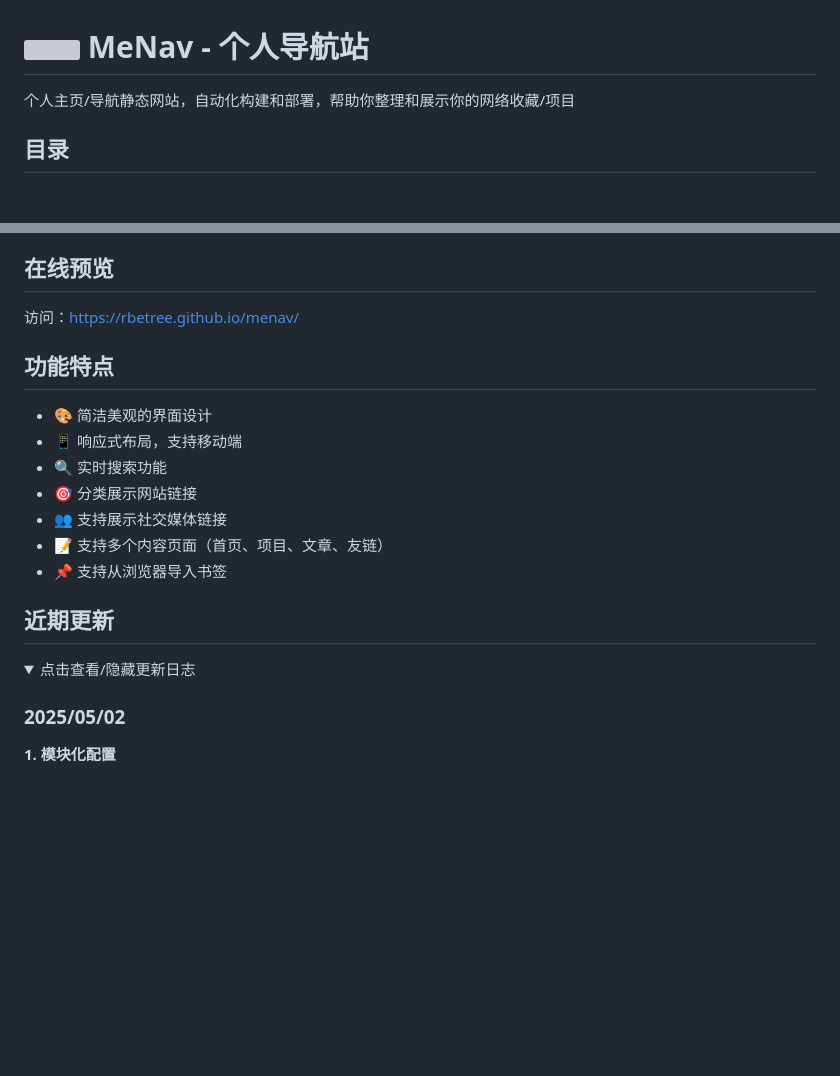
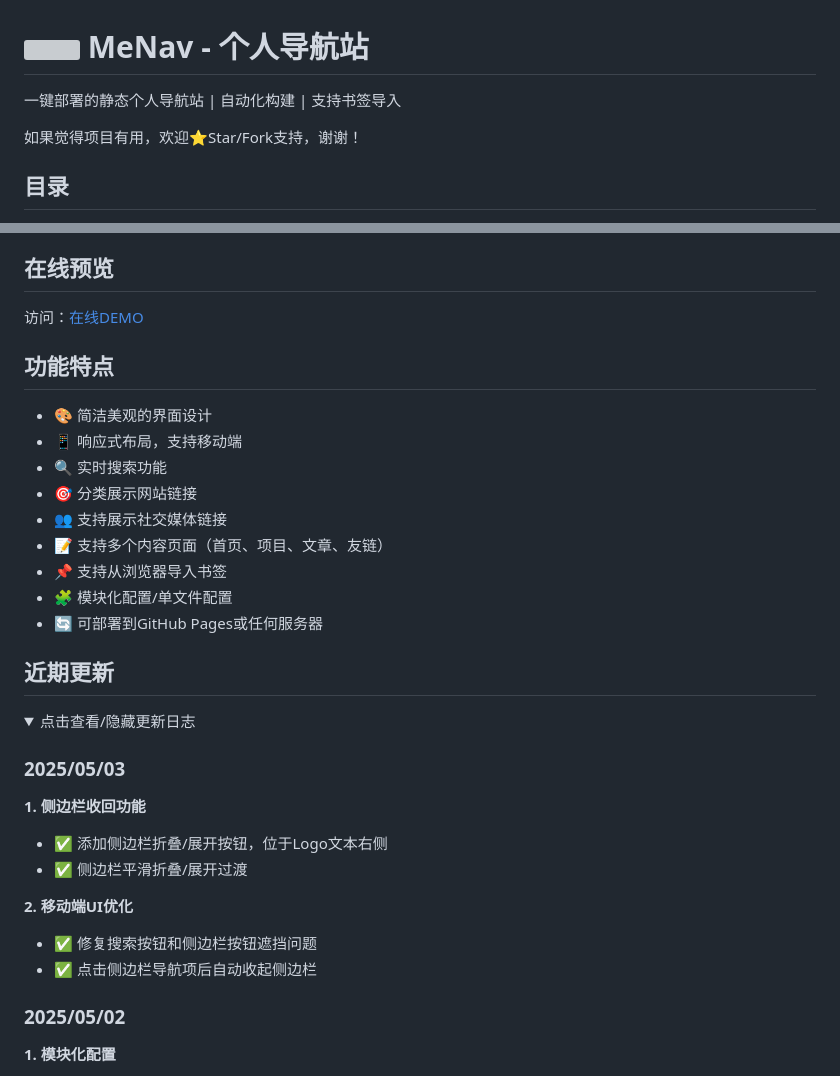
Before and after one commit to zfeny/menav, a Markdown page: README.md, 2 parts joined by grey strips. GitHub-like rendering; folded sections open; blank space fills up the shorter version; grey boxes are pictures that could not be loaded.

```diff
--- a/README.md
+++ b/README.md
@@ -1,6 +1,8 @@
 # <img src="assets/favicon.ico" width="48" style="vertical-align: middle;"> MeNav - 个人导航站
 
-个人主页/导航静态网站，自动化构建和部署，帮助你整理和展示你的网络收藏/项目
+一键部署的静态个人导航站 | 自动化构建 | 支持书签导入
+
+如果觉得项目有用，欢迎⭐Star/Fork支持，谢谢！
 
 ## 目录
 
@@ -22,7 +24,7 @@
 
 ## 在线预览
 
-访问：[https://rbetree.github.io/menav/](https://rbetree.github.io/menav/)
+访问：[在线DEMO](https://rbetree.github.io/menav/)
 
 ## 功能特点
 
@@ -33,11 +35,24 @@
 - 👥 支持展示社交媒体链接
 - 📝 支持多个内容页面（首页、项目、文章、友链）
 - 📌 支持从浏览器导入书签
+- 🧩 模块化配置/单文件配置
+- 🔄 可部署到GitHub Pages或任何服务器
 
 ## 近期更新
 
 <details>
 <summary>点击查看/隐藏更新日志</summary>
+
+### 2025/05/03
+
+**1. 侧边栏收回功能**
+- ✅ 添加侧边栏折叠/展开按钮，位于Logo文本右侧
+- ✅ 侧边栏平滑折叠/展开过渡
+
+**2. 移动端UI优化**
+- ✅ 修复搜索按钮和侧边栏按钮遮挡问题
+- ✅ 点击侧边栏导航项后自动收起侧边栏
+
 
 ### 2025/05/02
 
```
